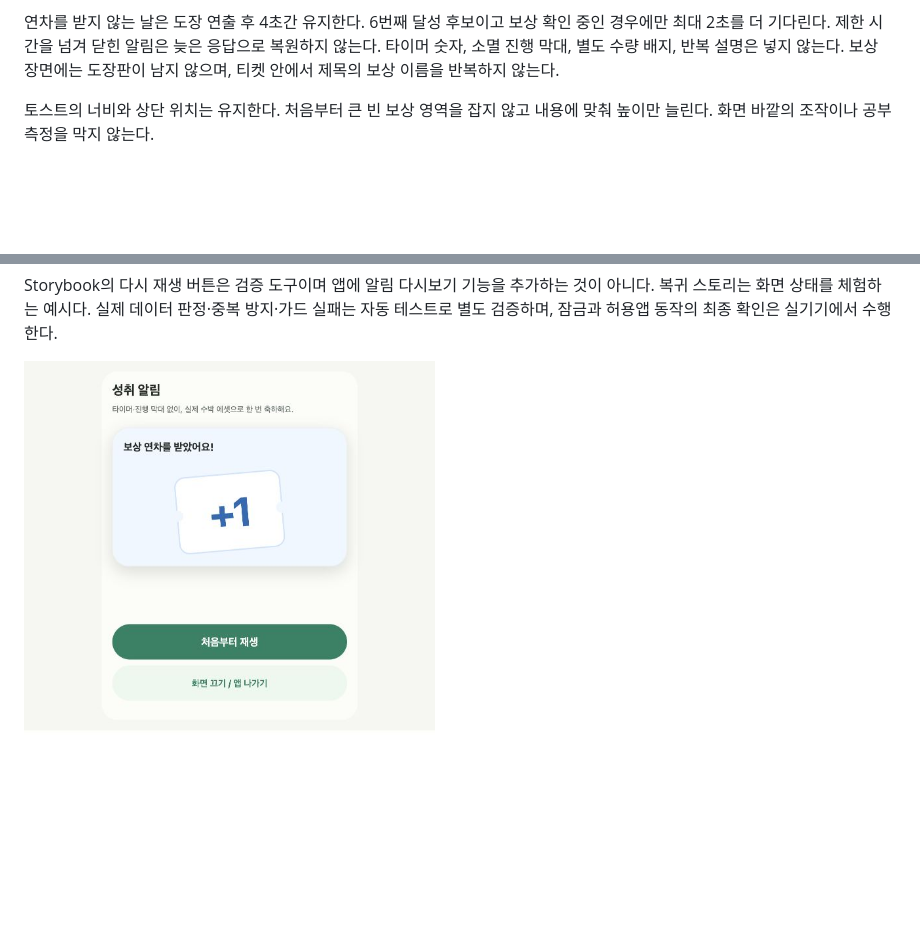
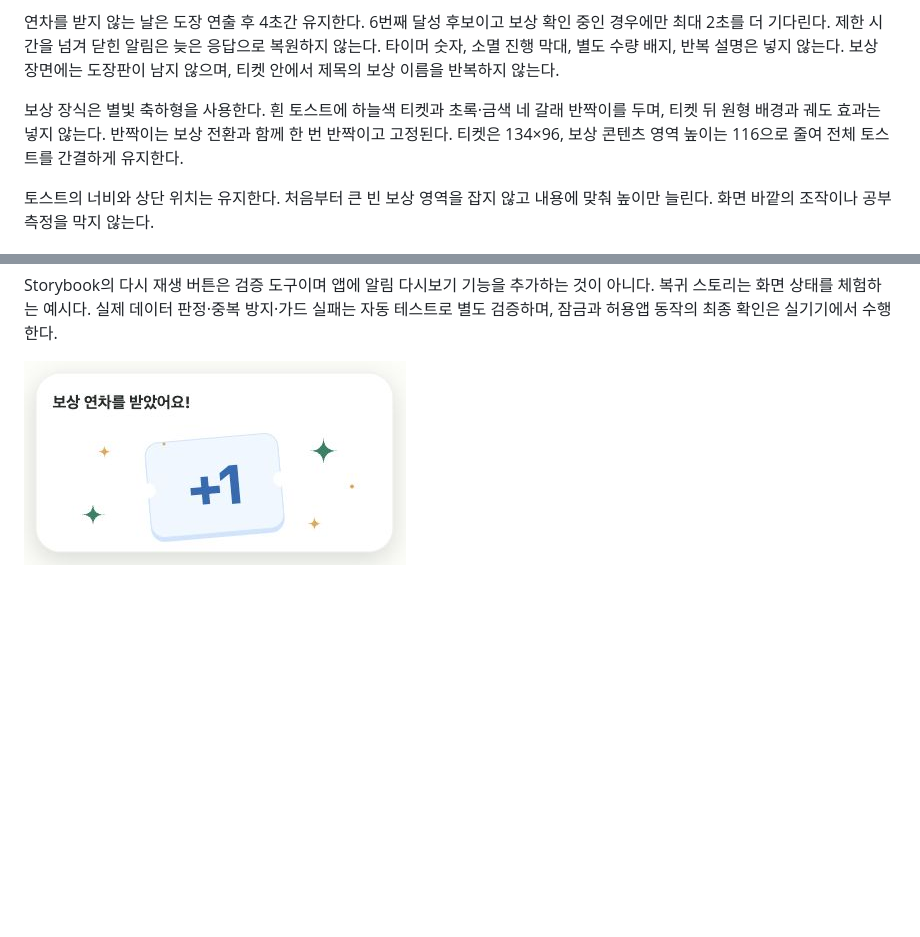
Before and after one commit to Daeun-100/-YumYumStudy, a Markdown page: docs/product/IN-APP-CELEBRATIONS.md, 2 parts joined by grey strips. GitHub-like rendering; pictures changed too: docs/development/assets/celebration-toast-storybook.png; blank space fills up the shorter version.

```diff
--- a/docs/product/IN-APP-CELEBRATIONS.md
+++ b/docs/product/IN-APP-CELEBRATIONS.md
@@ -16,6 +16,8 @@
 5. 보상 장면이 완성된 뒤 6초간 유지하고 자동으로 사라진다. 닫기 X와 확인하기 버튼은 없다.
 
 연차를 받지 않는 날은 도장 연출 후 4초간 유지한다. 6번째 달성 후보이고 보상 확인 중인 경우에만 최대 2초를 더 기다린다. 제한 시간을 넘겨 닫힌 알림은 늦은 응답으로 복원하지 않는다. 타이머 숫자, 소멸 진행 막대, 별도 수량 배지, 반복 설명은 넣지 않는다. 보상 장면에는 도장판이 남지 않으며, 티켓 안에서 제목의 보상 이름을 반복하지 않는다.
+
+보상 장식은 별빛 축하형을 사용한다. 흰 토스트에 하늘색 티켓과 초록·금색 네 갈래 반짝이를 두며, 티켓 뒤 원형 배경과 궤도 효과는 넣지 않는다. 반짝이는 보상 전환과 함께 한 번 반짝이고 고정된다. 티켓은 134×96, 보상 콘텐츠 영역 높이는 116으로 줄여 전체 토스트를 간결하게 유지한다.
 
 토스트의 너비와 상단 위치는 유지한다. 처음부터 큰 빈 보상 영역을 잡지 않고 내용에 맞춰 높이만 늘린다. 화면 바깥의 조작이나 공부 측정을 막지 않는다.
 
```
Also changed, not shown: 1 other file.
